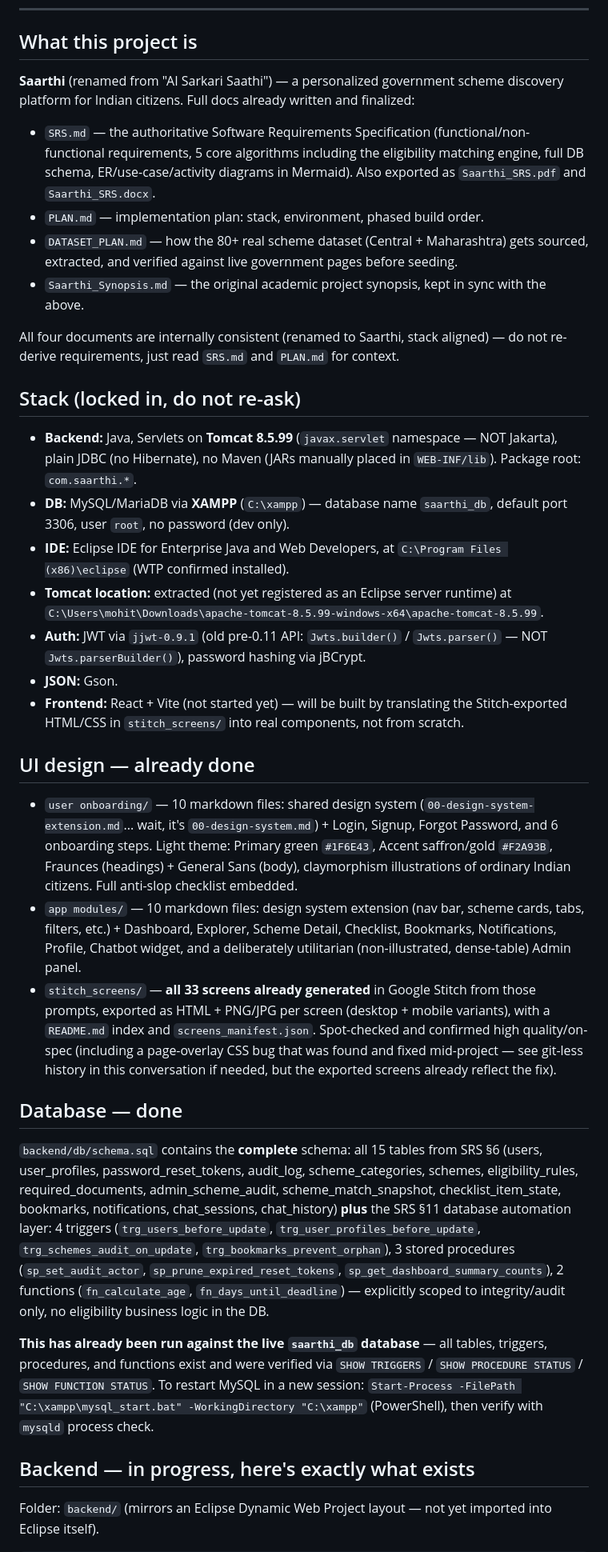
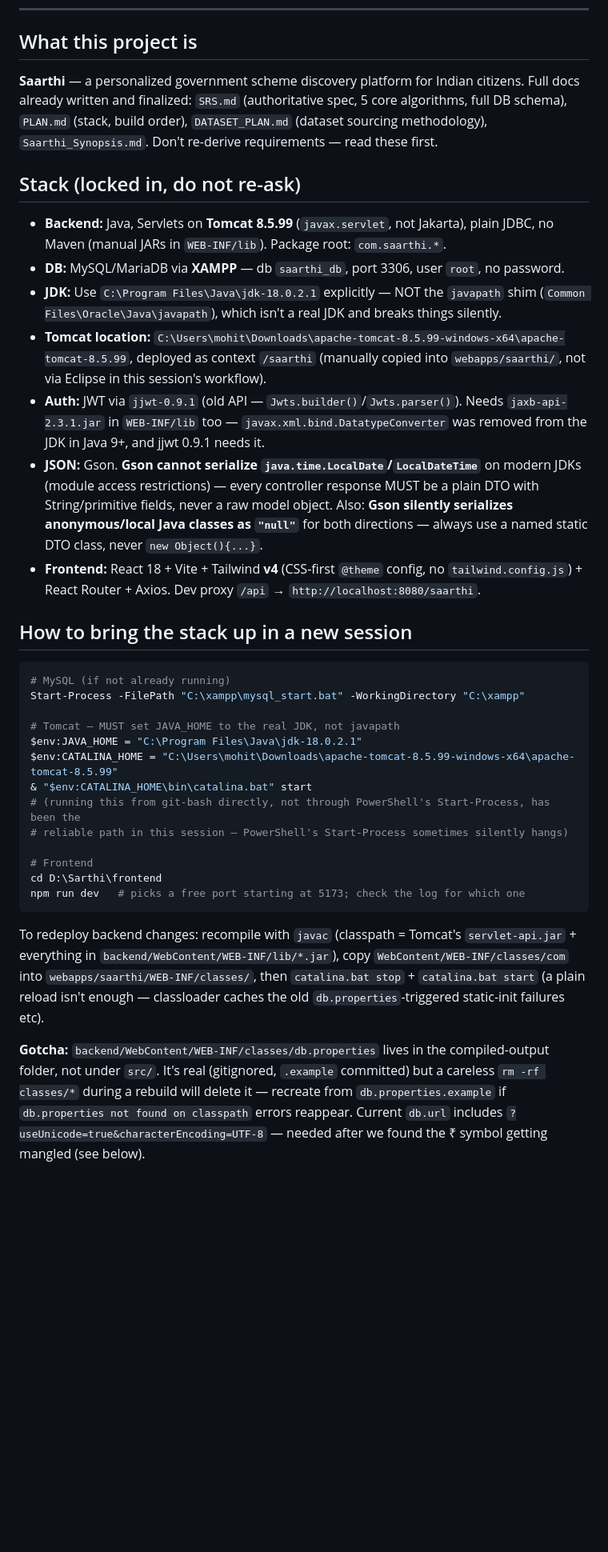
Before and after one commit to Mohit30121011/Saarthi, a Markdown page: RESUME.md, the part around one of its changes. Shown at 80% size. Rendered like a GitHub page; blank space fills up the shorter version.

````diff
--- a/RESUME.md
+++ b/RESUME.md
@@ -5,33 +5,34 @@ Paste this whole file as your first message in the new session to pick up exactl
 ---
 
 ## What this project is
-**Saarthi** (renamed from "AI Sarkari Saathi") — a personalized government scheme discovery platform for Indian citizens. Full docs already written and finalized:
-- `SRS.md` — the authoritative Software Requirements Specification (functional/non-functional requirements, 5 core algorithms including the eligibility matching engine, full DB schema, ER/use-case/activity diagrams in Mermaid). Also exported as `Saarthi_SRS.pdf` and `Saarthi_SRS.docx`.
-- `PLAN.md` — implementation plan: stack, environment, phased build order.
-- `DATASET_PLAN.md` — how the 80+ real scheme dataset (Central + Maharashtra) gets sourced, extracted, and verified against live government pages before seeding.
-- `Saarthi_Synopsis.md` — the original academic project synopsis, kept in sync with the above.
-
-All four documents are internally consistent (renamed to Saarthi, stack aligned) — do not re-derive requirements, just read `SRS.md` and `PLAN.md` for context.
+**Saarthi** — a personalized government scheme discovery platform for Indian citizens. Full docs already written and finalized: `SRS.md` (authoritative spec, 5 core algorithms, full DB schema), `PLAN.md` (stack, build order), `DATASET_PLAN.md` (dataset sourcing methodology), `Saarthi_Synopsis.md`. Don't re-derive requirements — read these first.
 
 ## Stack (locked in, do not re-ask)
-- **Backend:** Java, Servlets on **Tomcat 8.5.99** (`javax.servlet` namespace — NOT Jakarta), plain JDBC (no Hibernate), no Maven (JARs manually placed in `WEB-INF/lib`). Package root: `com.saarthi.*`.
-- **DB:** MySQL/MariaDB via **XAMPP** (`C:\xampp`) — database name `saarthi_db`, default port 3306, user `root`, no password (dev only).
-- **IDE:** Eclipse IDE for Enterprise Java and Web Developers, at `C:\Program Files (x86)\eclipse` (WTP confirmed installed).
-- **Tomcat location:** extracted (not yet registered as an Eclipse server runtime) at `C:\Users\mohit\Downloads\apache-tomcat-8.5.99-windows-x64\apache-tomcat-8.5.99`.
-- **Auth:** JWT via `jjwt-0.9.1` (old pre-0.11 API: `Jwts.builder()` / `Jwts.parser()` — NOT `Jwts.parserBuilder()`), password hashing via jBCrypt.
-- **JSON:** Gson.
-- **Frontend:** React + Vite (not started yet) — will be built by translating the Stitch-exported HTML/CSS in `stitch_screens/` into real components, not from scratch.
+- **Backend:** Java, Servlets on **Tomcat 8.5.99** (`javax.servlet`, not Jakarta), plain JDBC, no Maven (manual JARs in `WEB-INF/lib`). Package root: `com.saarthi.*`.
+- **DB:** MySQL/MariaDB via **XAMPP** — db `saarthi_db`, port 3306, user `root`, no password.
+- **JDK:** Use `C:\Program Files\Java\jdk-18.0.2.1` explicitly — NOT the `javapath` shim (`Common Files\Oracle\Java\javapath`), which isn't a real JDK and breaks things silently.
+- **Tomcat location:** `C:\Users\mohit\Downloads\apache-tomcat-8.5.99-windows-x64\apache-tomcat-8.5.99`, deployed as context `/saarthi` (manually copied into `webapps/saarthi/`, not via Eclipse in this session's workflow).
+- **Auth:** JWT via `jjwt-0.9.1` (old API — `Jwts.builder()`/`Jwts.parser()`). Needs `jaxb-api-2.3.1.jar` in `WEB-INF/lib` too — `javax.xml.bind.DatatypeConverter` was removed from the JDK in Java 9+, and jjwt 0.9.1 needs it.
+- **JSON:** Gson. **Gson cannot serialize `java.time.LocalDate`/`LocalDateTime`** on modern JDKs (module access restrictions) — every controller response MUST be a plain DTO with String/primitive fields, never a raw model object. Also: **Gson silently serializes anonymous/local Java classes as `"null"`** for both directions — always use a named static DTO class, never `new Object(){...}`.
+- **Frontend:** React 18 + Vite + Tailwind **v4** (CSS-first `@theme` config, no `tailwind.config.js`) + React Router + Axios. Dev proxy `/api` → `http://localhost:8080/saarthi`.
 
-## UI design — already done
-- `user onboarding/` — 10 markdown files: shared design system (`00-design-system-extension.md`... wait, it's `00-design-system.md`) + Login, Signup, Forgot Password, and 6 onboarding steps. Light theme: Primary green `#1F6E43`, Accent saffron/gold `#F2A93B`, Fraunces (headings) + General Sans (body), claymorphism illustrations of ordinary Indian citizens. Full anti-slop checklist embedded.
-- `app modules/` — 10 markdown files: design system extension (nav bar, scheme cards, tabs, filters, etc.) + Dashboard, Explorer, Scheme Detail, Checklist, Bookmarks, Notifications, Profile, Chatbot widget, and a deliberately utilitarian (non-illustrated, dense-table) Admin panel.
-- `stitch_screens/` — **all 33 screens already generated** in Google Stitch from those prompts, exported as HTML + PNG/JPG per screen (desktop + mobile variants), with a `README.md` index and `screens_manifest.json`. Spot-checked and confirmed high quality/on-spec (including a page-overlay CSS bug that was found and fixed mid-project — see git-less history in this conversation if needed, but the exported screens already reflect the fix).
+## How to bring the stack up in a new session
+```powershell
+# MySQL (if not already running)
+Start-Process -FilePath "C:\xampp\mysql_start.bat" -WorkingDirectory "C:\xampp"
 
-## Database — done
-`backend/db/schema.sql` contains the **complete** schema: all 15 tables from SRS §6 (users, user_profiles, password_reset_tokens, audit_log, scheme_categories, schemes, eligibility_rules, required_documents, admin_scheme_audit, scheme_match_snapshot, checklist_item_state, bookmarks, notifications, chat_sessions, chat_history) **plus** the SRS §11 database automation layer: 4 triggers (`trg_users_before_update`, `trg_user_profiles_before_update`, `trg_schemes_audit_on_update`, `trg_bookmarks_prevent_orphan`), 3 stored procedures (`sp_set_audit_actor`, `sp_prune_expired_reset_tokens`, `sp_get_dashboard_summary_counts`), 2 functions (`fn_calculate_age`, `fn_days_until_deadline`) — explicitly scoped to integrity/audit only, no eligibility business logic in the DB.
+# Tomcat — MUST set JAVA_HOME to the real JDK, not javapath
+$env:JAVA_HOME = "C:\Program Files\Java\jdk-18.0.2.1"
+$env:CATALINA_HOME = "C:\Users\mohit\Downloads\apache-tomcat-8.5.99-windows-x64\apache-tomcat-8.5.99"
+& "$env:CATALINA_HOME\bin\catalina.bat" start
+# (running this from git-bash directly, not through PowerShell's Start-Process, has been the
+# reliable path in this session — PowerShell's Start-Process sometimes silently hangs)
 
-**This has already been run against the live `saarthi_db` database** — all tables, triggers, procedures, and functions exist and were verified via `SHOW TRIGGERS` / `SHOW PROCEDURE STATUS` / `SHOW FUNCTION STATUS`. To restart MySQL in a new session: `Start-Process -FilePath "C:\xampp\mysql_start.bat" -WorkingDirectory "C:\xampp"` (PowerShell), then verify with `mysqld` process check.
+# Frontend
+cd D:\Sarthi\frontend
+npm run dev   # picks a free port starting at 5173; check the log for which one
+```
+To redeploy backend changes: recompile with `javac` (classpath = Tomcat's `servlet-api.jar` + everything in `backend/WebContent/WEB-INF/lib/*.jar`), copy `WebContent/WEB-INF/classes/com` into `webapps/saarthi/WEB-INF/classes/`, then `catalina.bat stop` + `catalina.bat start` (a plain reload isn't enough — classloader caches the old `db.properties`-triggered static-init failures etc).
 
-## Backend — in progress, here's exactly what exists
-Folder: `backend/` (mirrors an Eclipse Dynamic Web Project layout — not yet imported into Eclipse itself).
+**Gotcha:** `backend/WebContent/WEB-INF/classes/db.properties` lives in the compiled-output folder, not under `src/`. It's real (gitignored, `.example` committed) but a careless `rm -rf classes/*` during a rebuild will delete it — recreate from `db.properties.example` if `db.properties not found on classpath` errors reappear. Current `db.url` includes `?useUnicode=true&characterEncoding=UTF-8` — needed after we found the ₹ symbol getting mangled (see below).
 
````
Also changed, not shown: other parts of RESUME.md (+43 -45 lines).
